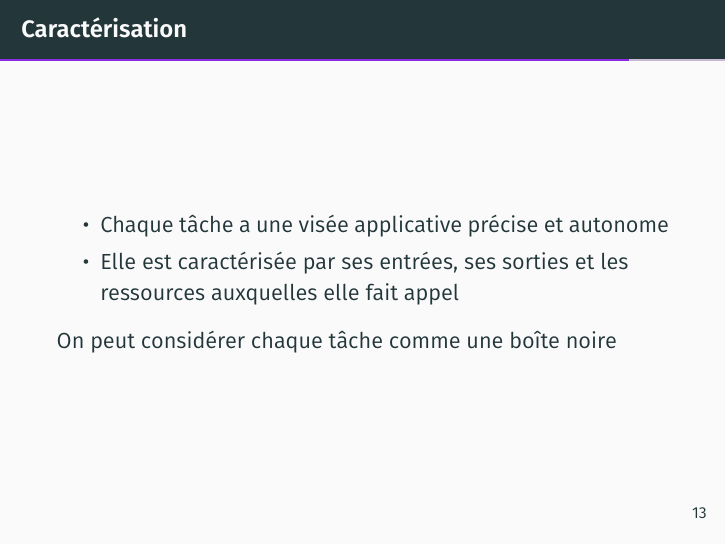
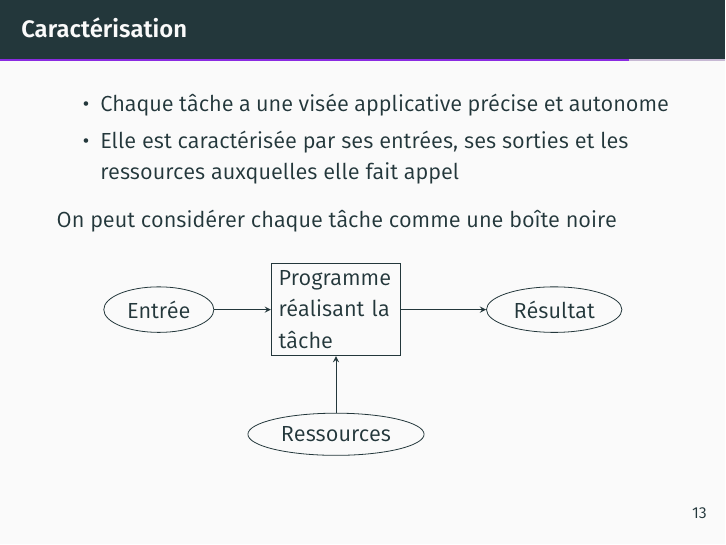
Before and after one commit to LoicGrobol/intro-fouille-textes, LaTeX slides (slides/slides_introfdt.tex): page 16 of 21. Compiled offline with XeLaTeX.

Commit message:
add: task figure to slides

```diff
--- a/slides/slides_introfdt.tex
+++ b/slides/slides_introfdt.tex
@@ -60,7 +60,7 @@
 	}
 	\usepackage{tikz-qtree}
     \usepackage{tkz-graph}
-	\usetikzlibrary{positioning, calc, shapes, shapes.multipart, fit}
+	\usetikzlibrary{positioning, calc, shapes, shapes.geometric}
 
 \usepackage{listings}
 \renewcommand{\lstlistingname}{Example}
@@ -125,6 +125,13 @@
 \date{\conference\\\docdate}
 
 \titlegraphic{\ccby}
+
+% Tikz styles
+
+\tikzset{
+    data/.style={draw, ellipse},
+    program/.style={draw, rectangle}
+}
 
 
 % ██████   ██████   ██████ ██    ██ ███    ███ ███████ ███    ██ ████████
@@ -296,9 +303,17 @@
     \end{itemize}
     On peut considérer chaque tâche comme une boîte noire
 
-    % \begin{tikzpicture}
-    %     \draw[->] (0,0) node[draw, circle] (in) {Entrée} -- node[draw, right=2cm of in, text width=10ex] (prog) {Programme réalisant la tâche} -- node[circle, draw, right=2cm of prog] {Résultat};
-    % \end{tikzpicture}
+    \begin{figure}
+    \begin{tikzpicture}[>=stealth]
+        \node[data] (in) {Entrée};
+        \node[program, right=1cm of in, text width=10ex] (prog) {Programme réalisant la tâche};
+        \node[data, right=1.5cm of prog] (out) {Résultat};
+        \node[data, below=1cm of prog] (res) {Ressources};
+        \draw[->] (in) -- (prog);
+        \draw[->] (prog) -- (out);
+        \draw[->] (res) -- (prog);
+    \end{tikzpicture}
+    \end{figure}
 \end{frame}
 \begin{frame}{Ce que la fouille de texte n'est pas}
     Ou plutôt « ce qui n'est pas de la fouille de textes »
```
